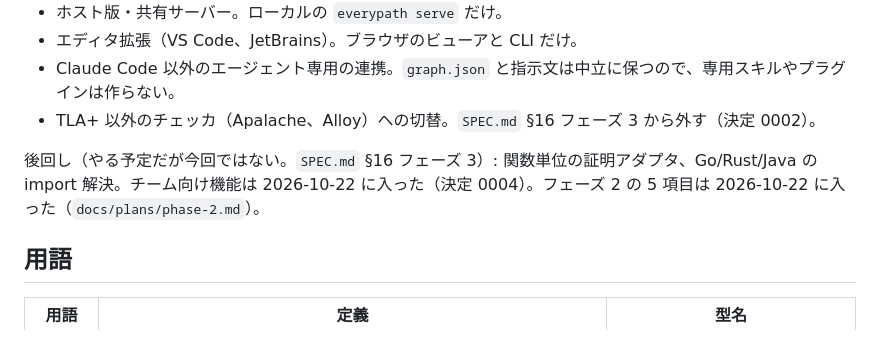
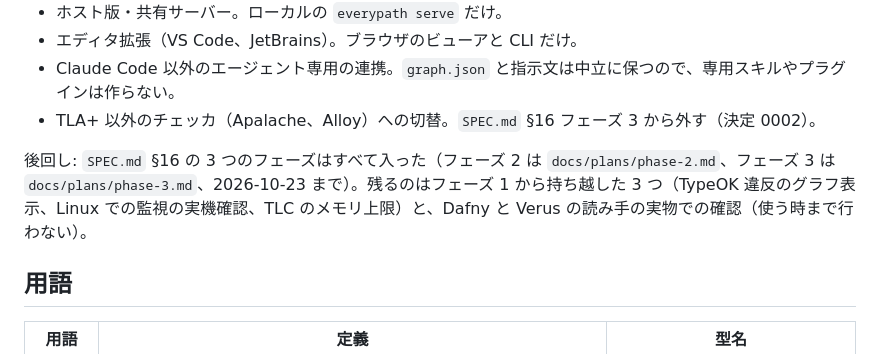
Before and after one commit to dayaa-arch/everypath, a Markdown page: docs/REQUIREMENTS.md, the part around the change. Drawn GitHub-style.

Commit message:
docs: update the deferred list after phase 3
Co-Authored-By: Claude Opus 5.5 <noreply@anthropic.com>

```diff
--- a/docs/REQUIREMENTS.md
+++ b/docs/REQUIREMENTS.md
@@ -36,7 +36,7 @@ AI にコードを書かせている開発者が、自分のアプリの振る
 - Claude Code 以外のエージェント専用の連携。`graph.json` と指示文は中立に保つので、専用スキルやプラグインは作らない。
 - TLA+ 以外のチェッカ（Apalache、Alloy）への切替。`SPEC.md` §16 フェーズ 3 から外す（決定 0002）。
 
-後回し（やる予定だが今回ではない。`SPEC.md` §16 フェーズ 3）: 関数単位の証明アダプタ、Go/Rust/Java の import 解決。チーム向け機能は 2026-10-22 に入った（決定 0004）。フェーズ 2 の 5 項目は 2026-10-22 に入った（`docs/plans/phase-2.md`）。
+後回し: `SPEC.md` §16 の 3 つのフェーズはすべて入った（フェーズ 2 は `docs/plans/phase-2.md`、フェーズ 3 は `docs/plans/phase-3.md`、2026-10-23 まで）。残るのはフェーズ 1 から持ち越した 3 つ（TypeOK 違反のグラフ表示、Linux での監視の実機確認、TLC のメモリ上限）と、Dafny と Verus の読み手の実物での確認（使う時まで行わない）。
 
 ## 用語
 
```
Also changed, not shown: docs/specs/scan.md (+1 -1 lines).
